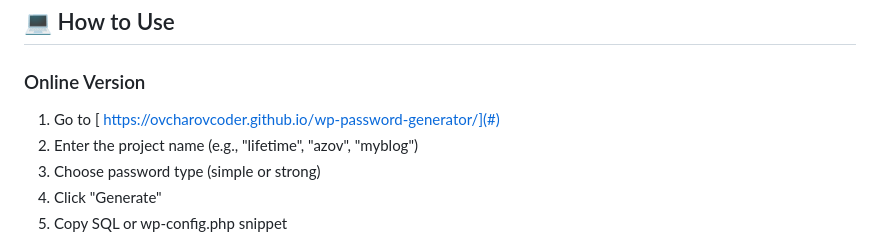
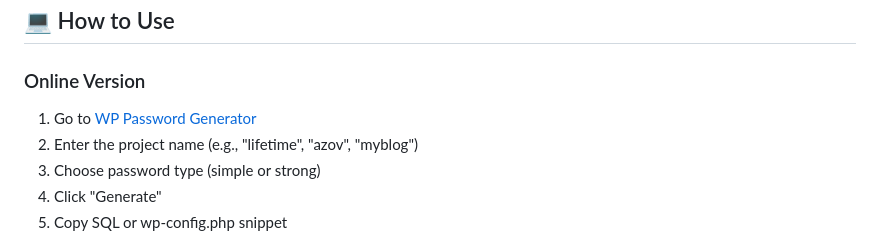
Before and after one commit to ovcharovcoder/wp-password-generator, a Markdown page: README.md, the part around the change. Rendered like a GitHub page.

```diff
--- a/README.md
+++ b/README.md
@@ -91,8 +91,8 @@ Our generator does this in seconds!
 ## 💻 How to Use
 
 ### Online Version
-1. Go to [
-https://ovcharovcoder.github.io/wp-password-generator/](#)
+1. Go to [WP Password Generator](
+https://ovcharovcoder.github.io/wp-password-generator/)
 2. Enter the project name (e.g., "lifetime", "azov", "myblog")
 3. Choose password type (simple or strong)
 4. Click "Generate"
```
